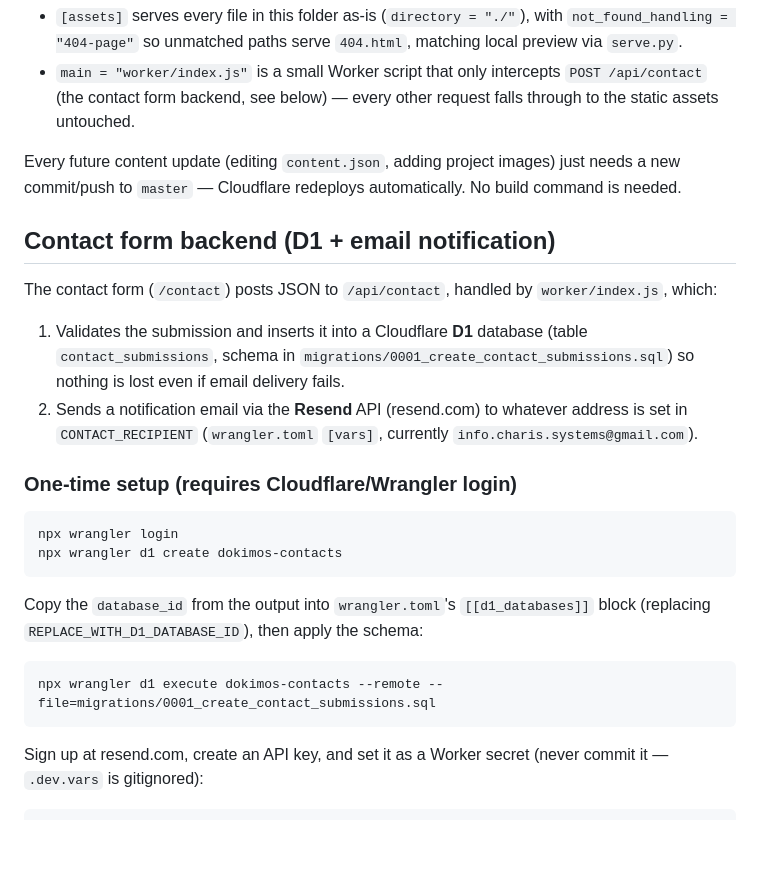
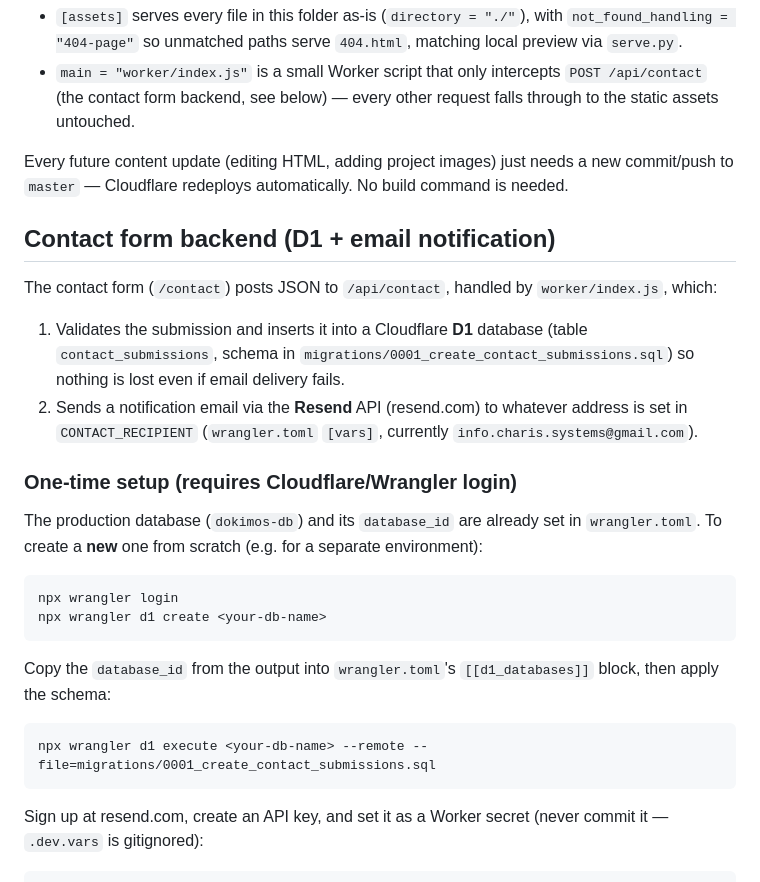
Before and after one commit to alemiherbert/dokimos, a Markdown page: README.md, the part around one of its changes. Rendered like a GitHub page; blank space fills up the shorter version.

````diff
--- a/README.md
+++ b/README.md
@@ -167,9 +185,9 @@ repo via **Workers & Pages → Connect to Git** in the Cloudflare dashboard.
   `POST /api/contact` (the contact form backend, see below) — every other
   request falls through to the static assets untouched.
 
-Every future content update (editing `content.json`, adding project
-images) just needs a new commit/push to `master` — Cloudflare redeploys
-automatically. No build command is needed.
+Every future content update (editing HTML, adding project images) just
+needs a new commit/push to `master` — Cloudflare redeploys automatically.
+No build command is needed.
 
 ## Contact form backend (D1 + email notification)
 
@@ -186,17 +204,20 @@ The contact form (`/contact`) posts JSON to `/api/contact`, handled by
 
 ### One-time setup (requires Cloudflare/Wrangler login)
 
+The production database (`dokimos-db`) and its `database_id` are already
+set in `wrangler.toml`. To create a **new** one from scratch (e.g. for a
+separate environment):
+
 ```
 npx wrangler login
-npx wrangler d1 create dokimos-contacts
+npx wrangler d1 create <your-db-name>
 ```
 
 Copy the `database_id` from the output into `wrangler.toml`'s
-`[[d1_databases]]` block (replacing `REPLACE_WITH_D1_DATABASE_ID`), then
-apply the schema:
+`[[d1_databases]]` block, then apply the schema:
 
 ```
-npx wrangler d1 execute dokimos-contacts --remote --file=migrations/0001_create_contact_submissions.sql
+npx wrangler d1 execute <your-db-name> --remote --file=migrations/0001_create_contact_submissions.sql
 ```
 
 Sign up at resend.com, create an API key, and set it as a Worker secret
````
Also changed, not shown: other parts of README.md (+88 -82 lines).
